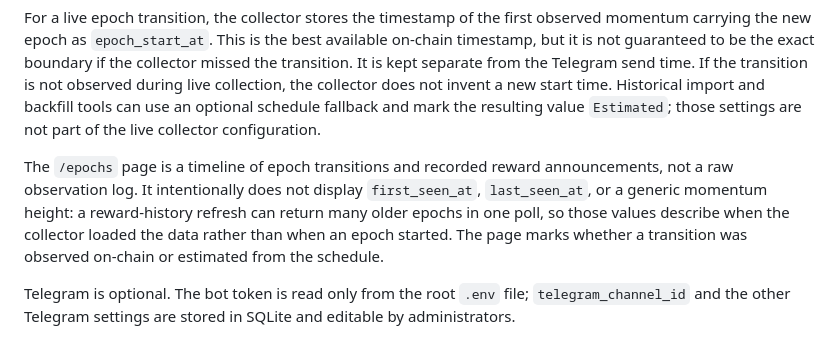
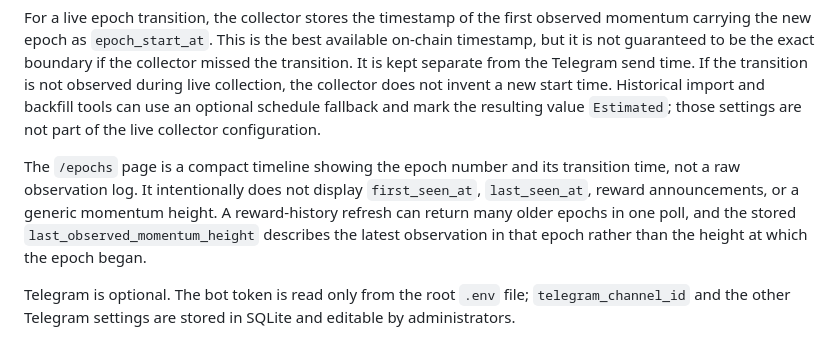
Before and after one commit to MichZNN/Zenon-Pillar-Tracker, a Markdown page: README.md, the part around the change. GitHub-like rendering.

Commit message:
docs: clarify stored epoch observation metadata

```diff
--- a/README.md
+++ b/README.md
@@ -88,12 +88,12 @@ not invent a new start time. Historical import and backfill tools can use an
 optional schedule fallback and mark the resulting value `Estimated`; those
 settings are not part of the live collector configuration.
 
-The `/epochs` page is a timeline of epoch transitions and recorded reward
-announcements, not a raw observation log. It intentionally does not display
-`first_seen_at`, `last_seen_at`, or a generic momentum height: a reward-history
-refresh can return many older epochs in one poll, so those values describe when
-the collector loaded the data rather than when an epoch started. The page marks
-whether a transition was observed on-chain or estimated from the schedule.
+The `/epochs` page is a compact timeline showing the epoch number and its
+transition time, not a raw observation log. It intentionally does not display
+`first_seen_at`, `last_seen_at`, reward announcements, or a generic momentum
+height. A reward-history refresh can return many older epochs in one poll, and
+the stored `last_observed_momentum_height` describes the latest observation in
+that epoch rather than the height at which the epoch began.
 
 Telegram is optional. The bot token is read only from the root `.env` file;
 `telegram_channel_id` and the other Telegram settings are stored in SQLite and
```
